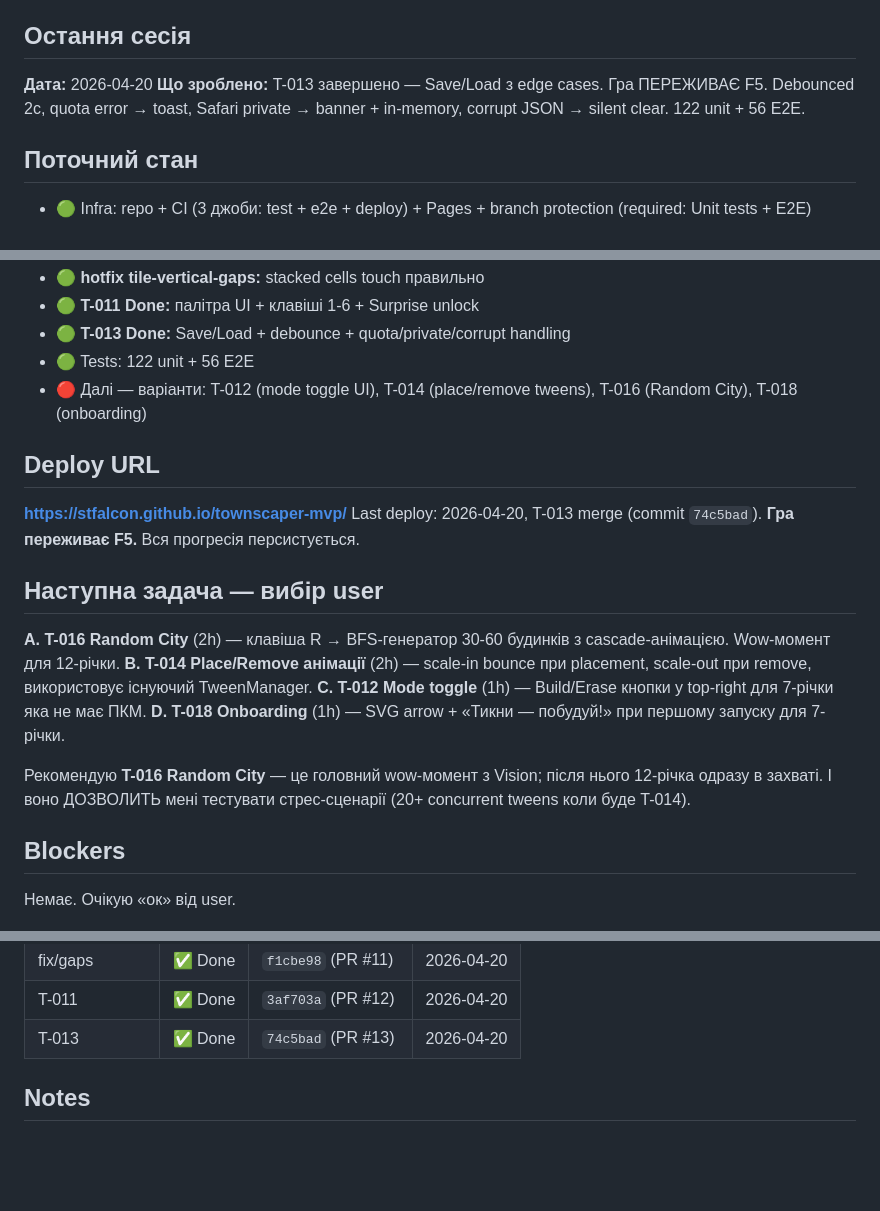
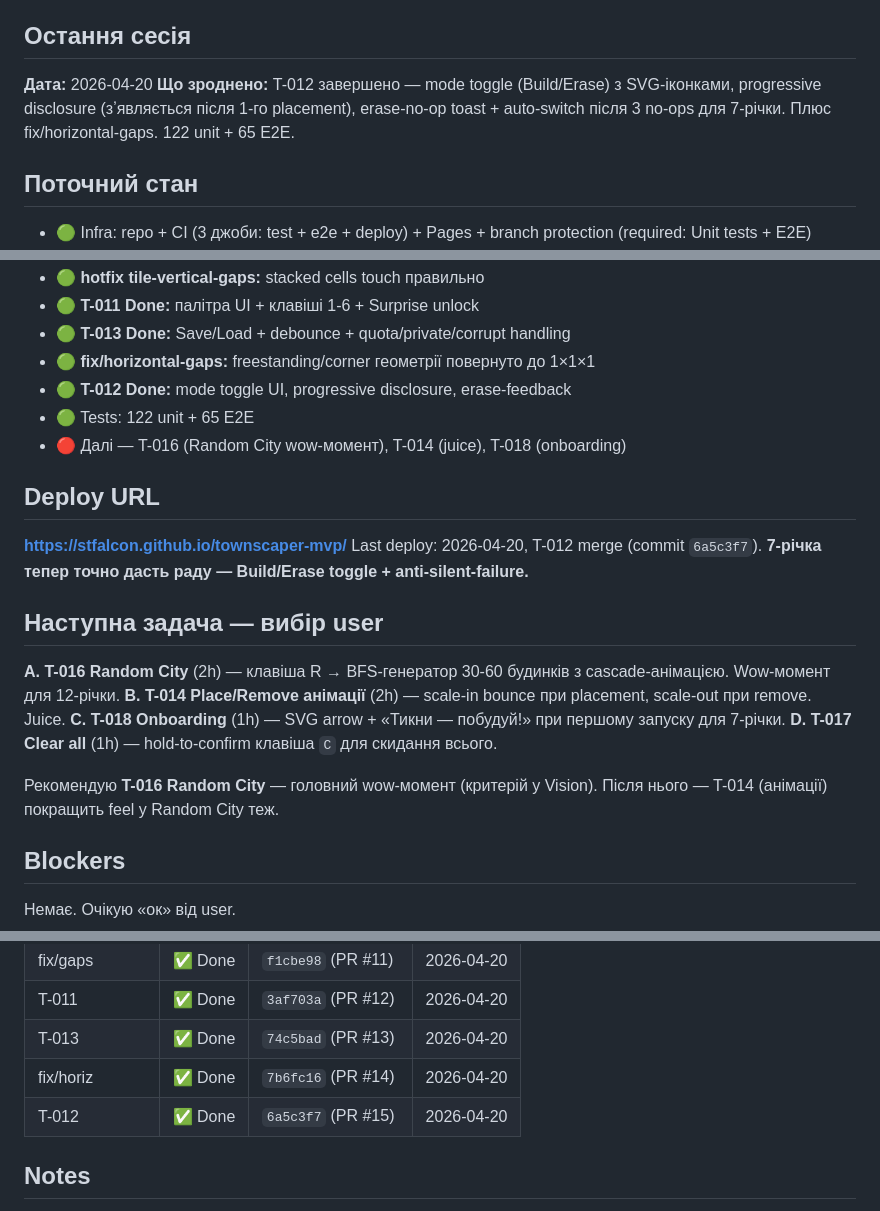
Before and after one commit to stfalcon/townscaper-mvp, a Markdown page: docs/STATE.md, 3 parts joined by grey strips. GitHub-like rendering; blank space fills up the shorter version.

Commit message:
Update STATE + backlog: T-012 Done

```diff
--- a/docs/STATE.md
+++ b/docs/STATE.md
@@ -4,7 +4,7 @@
 
 ## Остання сесія
 **Дата:** 2026-04-20
-**Що зроблено:** T-013 завершено — Save/Load з edge cases. Гра ПЕРЕЖИВАЄ F5. Debounced 2с, quota error → toast, Safari private → banner + in-memory, corrupt JSON → silent clear. 122 unit + 56 E2E.
+**Що зроднено:** T-012 завершено — mode toggle (Build/Erase) з SVG-іконками, progressive disclosure (зʼявляється після 1-го placement), erase-no-op toast + auto-switch після 3 no-ops для 7-річки. Плюс fix/horizontal-gaps. 122 unit + 65 E2E.
 
 ## Поточний стан
 - 🟢 Infra: repo + CI (3 джоби: test + e2e + deploy) + Pages + branch protection (required: Unit tests + E2E)
@@ -21,21 +21,23 @@
 - 🟢 **hotfix tile-vertical-gaps:** stacked cells touch правильно
 - 🟢 **T-011 Done:** палітра UI + клавіші 1-6 + Surprise unlock
 - 🟢 **T-013 Done:** Save/Load + debounce + quota/private/corrupt handling
-- 🟢 Tests: 122 unit + 56 E2E
-- 🔴 Далі — варіанти: T-012 (mode toggle UI), T-014 (place/remove tweens), T-016 (Random City), T-018 (onboarding)
+- 🟢 **fix/horizontal-gaps:** freestanding/corner геометрії повернуто до 1×1×1
+- 🟢 **T-012 Done:** mode toggle UI, progressive disclosure, erase-feedback
+- 🟢 Tests: 122 unit + 65 E2E
+- 🔴 Далі — T-016 (Random City wow-момент), T-014 (juice), T-018 (onboarding)
 
 ## Deploy URL
 **https://stfalcon.github.io/townscaper-mvp/**
-Last deploy: 2026-04-20, T-013 merge (commit `74c5bad`). **Гра переживає F5.** Вся прогресія персистується.
+Last deploy: 2026-04-20, T-012 merge (commit `6a5c3f7`). **7-річка тепер точно дасть раду — Build/Erase toggle + anti-silent-failure.**
 
 ## Наступна задача — вибір user
 
 **A. T-016 Random City** (2h) — клавіша R → BFS-генератор 30-60 будинків з cascade-анімацією. Wow-момент для 12-річки.
-**B. T-014 Place/Remove анімації** (2h) — scale-in bounce при placement, scale-out при remove, використовує існуючий TweenManager.
-**C. T-012 Mode toggle** (1h) — Build/Erase кнопки у top-right для 7-річки яка не має ПКМ.
-**D. T-018 Onboarding** (1h) — SVG arrow + «Тикни — побудуй!» при першому запуску для 7-річки.
+**B. T-014 Place/Remove анімації** (2h) — scale-in bounce при placement, scale-out при remove. Juice.
+**C. T-018 Onboarding** (1h) — SVG arrow + «Тикни — побудуй!» при першому запуску для 7-річки.
+**D. T-017 Clear all** (1h) — hold-to-confirm клавіша `C` для скидання всього.
 
-Рекомендую **T-016 Random City** — це головний wow-момент з Vision; після нього 12-річка одразу в захваті. І воно ДОЗВОЛИТЬ мені тестувати стрес-сценарії (20+ concurrent tweens коли буде T-014).
+Рекомендую **T-016 Random City** — головний wow-момент (критерій у Vision). Після нього — T-014 (анімації) покращить feel у Random City теж.
 
 ## Blockers
 Немає. Очікую «ок» від user.
@@ -58,6 +60,8 @@ Last deploy: 2026-04-20, T-013 merge (commit `74c5bad`). **Гра пережив
 | fix/gaps | ✅ Done | `f1cbe98` (PR #11) | 2026-04-20 |
 | T-011 | ✅ Done | `3af703a` (PR #12) | 2026-04-20 |
 | T-013 | ✅ Done | `74c5bad` (PR #13) | 2026-04-20 |
+| fix/horiz | ✅ Done | `7b6fc16` (PR #14) | 2026-04-20 |
+| T-012 | ✅ Done | `6a5c3f7` (PR #15) | 2026-04-20 |
 
 ## Notes
 - Node 20 deprecation warning у Actions (non-blocking, fix до червня 2026)
```
Also changed, not shown: docs/06-backlog.md (+1 -1 lines).
